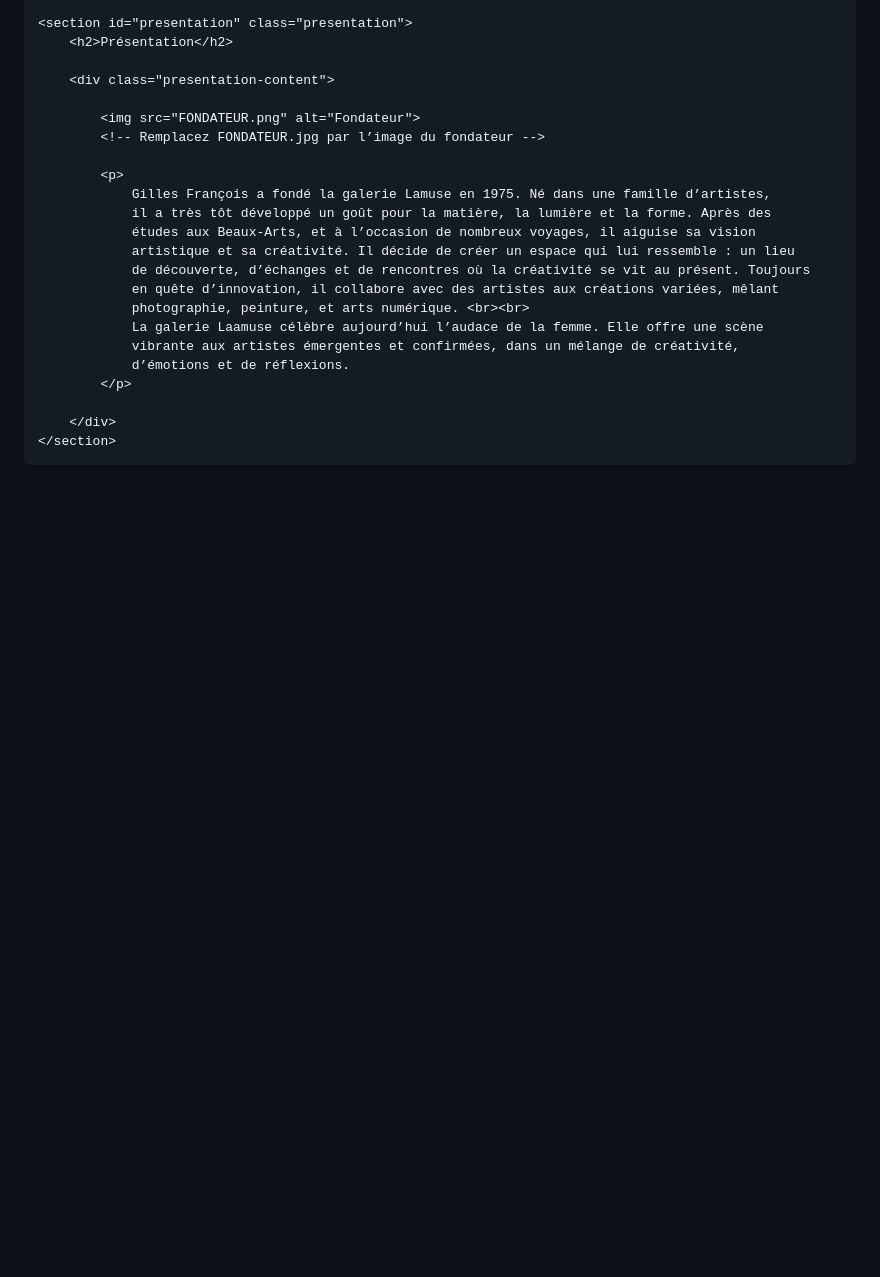
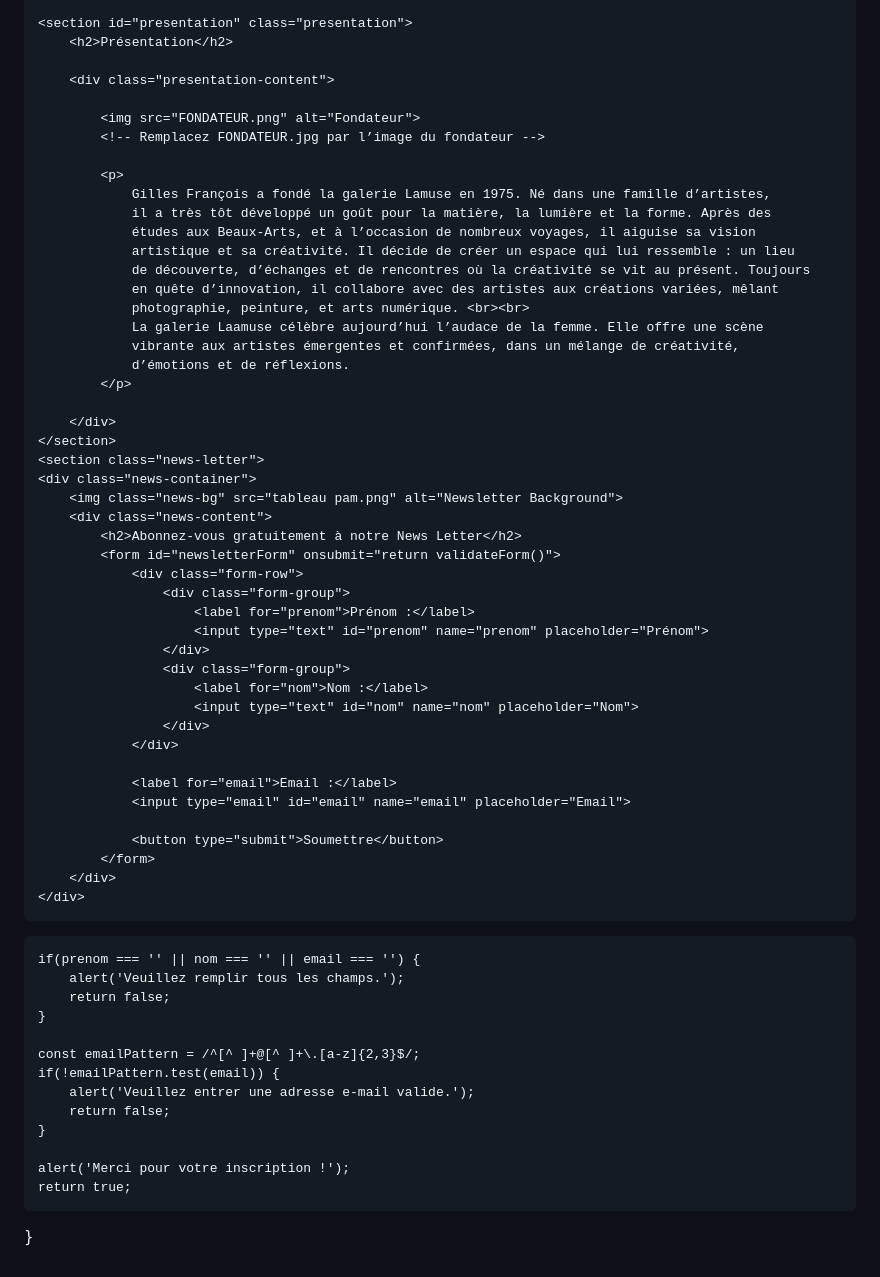
Before and after one commit to AlexandraOlharan/Code---page-web---galerie-Lamuse, a Markdown page: README.md, the part around the change. Drawn GitHub-style; blank space fills up the shorter version.

Commit message:
Implement newsletter subscription feature
Added a newsletter subscription section with a form and validation script.

```diff
--- a/README.md
+++ b/README.md
@@ -231,6 +231,53 @@
 
         </div>
     </section>
+    <section class="news-letter">
+    <div class="news-container">
+        <img class="news-bg" src="tableau pam.png" alt="Newsletter Background">
+        <div class="news-content">
+            <h2>Abonnez-vous gratuitement à notre News Letter</h2>
+            <form id="newsletterForm" onsubmit="return validateForm()">
+                <div class="form-row">
+                    <div class="form-group">
+                        <label for="prenom">Prénom :</label>
+                        <input type="text" id="prenom" name="prenom" placeholder="Prénom">
+                    </div>
+                    <div class="form-group">
+                        <label for="nom">Nom :</label>
+                        <input type="text" id="nom" name="nom" placeholder="Nom">
+                    </div>
+                </div>
+
+                <label for="email">Email :</label>
+                <input type="email" id="email" name="email" placeholder="Email">
+
+                <button type="submit">Soumettre</button>
+            </form>
+        </div>
+    </div>
+</section>
+<script>
+function validateForm() {
+    const prenom = document.getElementById('prenom').value.trim();
+    const nom = document.getElementById('nom').value.trim();
+    const email = document.getElementById('email').value.trim();
+
+    if(prenom === '' || nom === '' || email === '') {
+        alert('Veuillez remplir tous les champs.');
+        return false;
+    }
+
+    const emailPattern = /^[^ ]+@[^ ]+\.[a-z]{2,3}$/;
+    if(!emailPattern.test(email)) {
+        alert('Veuillez entrer une adresse e-mail valide.');
+        return false;
+    }
+
+    alert('Merci pour votre inscription !');
+    return true;
+}
+</script>
+
 
 </body>
 </html>
```
